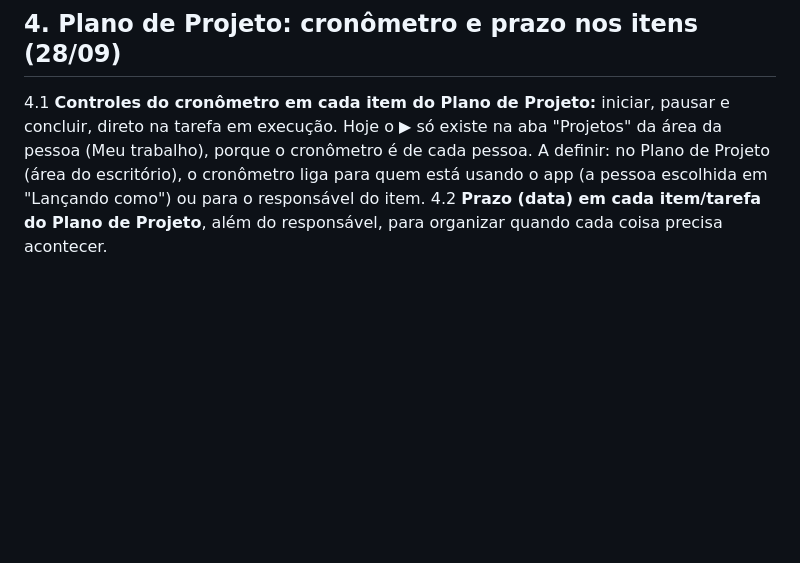
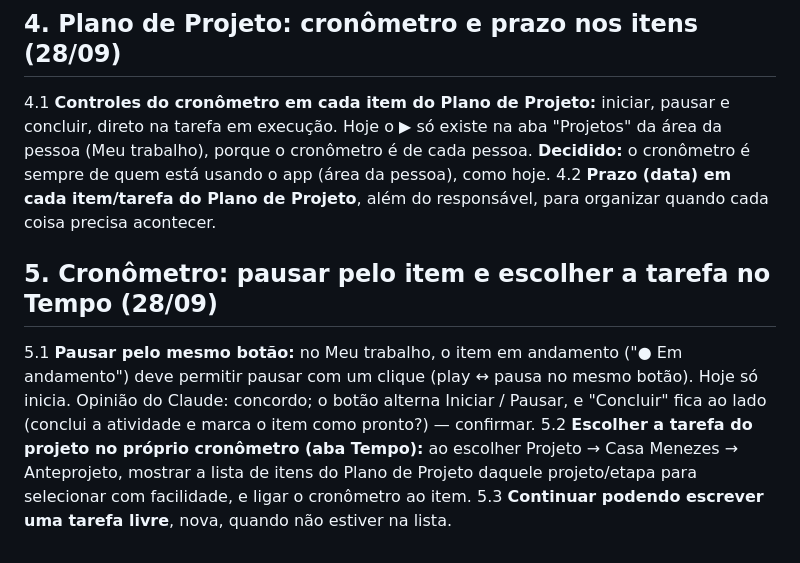
Before and after one commit to TrilhaArq/TrilhaArq---Processos, a Markdown page: manual-trilha/AJUSTES-TESTE.md, the part around the change. Rendered like a GitHub page; blank space fills up the shorter version.

Commit message:
Ajustes do teste: item 5 (pausar pelo item, tarefa do projeto no Tempo)
Co-Authored-By: Claude Opus 5.5 <noreply@anthropic.com>
Claude-Session: https://claude.ai/code/session_01TxkmTfK7GfNDVivJR23FLw

```diff
--- a/manual-trilha/AJUSTES-TESTE.md
+++ b/manual-trilha/AJUSTES-TESTE.md
@@ -53,7 +53,16 @@ para marcar e avançar.
 
 4.1 **Controles do cronômetro em cada item do Plano de Projeto:** iniciar, pausar e concluir, direto na tarefa em
     execução. Hoje o ▶ só existe na aba "Projetos" da área da pessoa (Meu trabalho), porque o cronômetro é
-    de cada pessoa. A definir: no Plano de Projeto (área do escritório), o cronômetro liga para quem está
-    usando o app (a pessoa escolhida em "Lançando como") ou para o responsável do item.
+    de cada pessoa. **Decidido:** o cronômetro é sempre de quem está usando o app (área da pessoa), como hoje.
 4.2 **Prazo (data) em cada item/tarefa do Plano de Projeto**, além do responsável, para organizar quando cada
     coisa precisa acontecer.
+
+## 5. Cronômetro: pausar pelo item e escolher a tarefa no Tempo (28/09)
+
+5.1 **Pausar pelo mesmo botão:** no Meu trabalho, o item em andamento ("● Em andamento") deve permitir pausar
+    com um clique (play ↔ pausa no mesmo botão). Hoje só inicia. Opinião do Claude: concordo; o botão alterna
+    Iniciar / Pausar, e "Concluir" fica ao lado (conclui a atividade e marca o item como pronto?) — confirmar.
+5.2 **Escolher a tarefa do projeto no próprio cronômetro (aba Tempo):** ao escolher Projeto → Casa Menezes →
+    Anteprojeto, mostrar a lista de itens do Plano de Projeto daquele projeto/etapa para selecionar com
+    facilidade, e ligar o cronômetro ao item.
+5.3 **Continuar podendo escrever uma tarefa livre**, nova, quando não estiver na lista.
```
